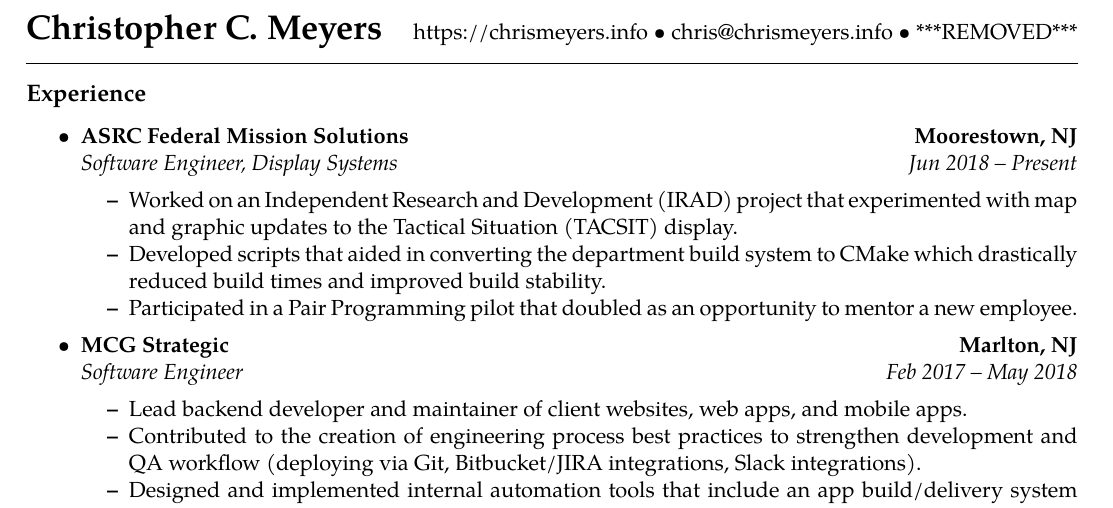
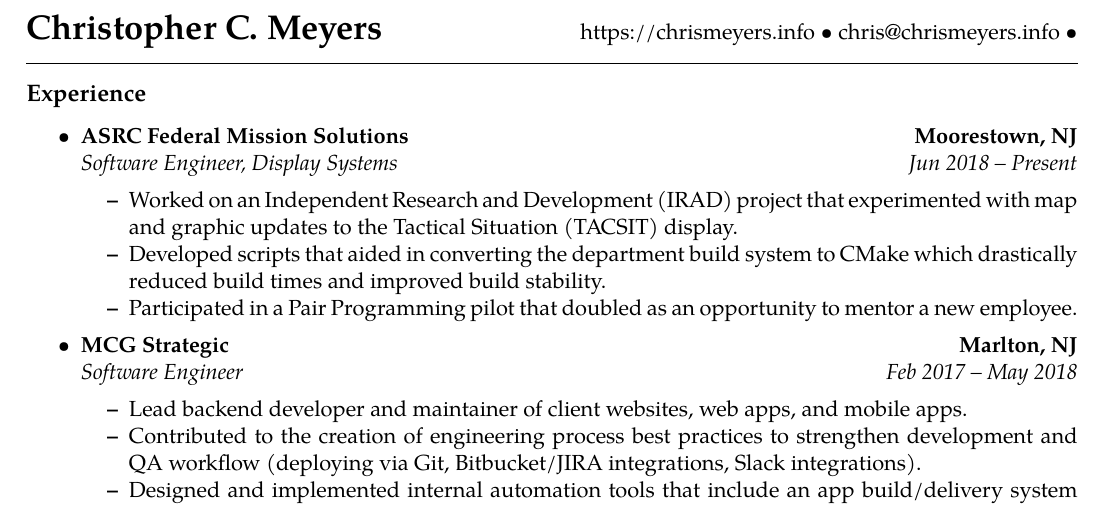
Before and after one commit to chrismeyers/website, a LaTeX CV (resume/LaTeX/Meyers_Chris/Meyers_Chris_Resume.tex, which reads resume/LaTeX/Meyers_Chris/Meyers_Chris_Header.tex): part of the page, cut so that both start at the same text. Compiled offline with pdfLaTeX.

Commit message:
removed phone number.

```diff
--- a/resume/LaTeX/Meyers_Chris/Meyers_Chris_Header.tex
+++ b/resume/LaTeX/Meyers_Chris/Meyers_Chris_Header.tex
@@ -4,5 +4,5 @@
 \begin{flushleft}
 {\LARGE \textbf{Christopher C. Meyers}}
 \hfill
-\href{https://chrismeyers.info}{https://chrismeyers.info} \textbullet \ \href{mailto:chris@chrismeyers.info}{chris@chrismeyers.info} \textbullet \ ***REMOVED***
+\href{https://chrismeyers.info}{https://chrismeyers.info} \textbullet \ \href{mailto:chris@chrismeyers.info}{chris@chrismeyers.info} \textbullet \
 \end{flushleft}
```
